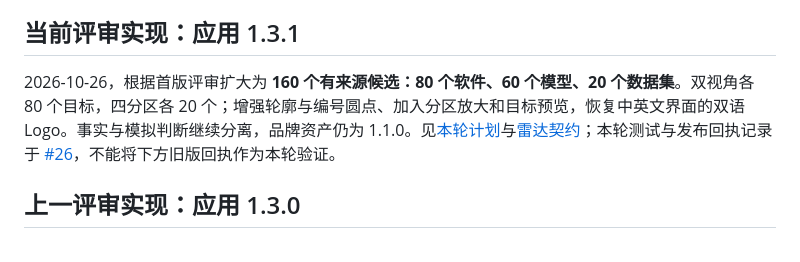
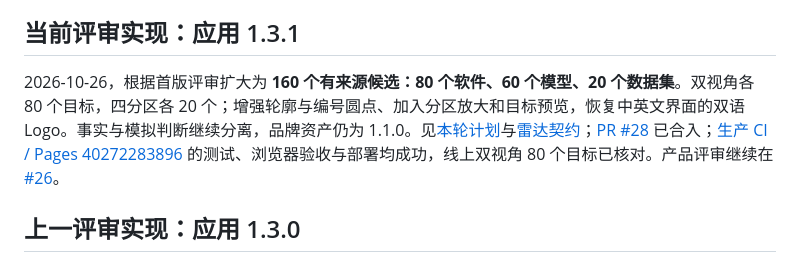
Before and after one commit to X-lab2017/open-dipper, a Markdown page: docs/STATUS.md, the part around the change. GitHub-like rendering.

```diff
--- a/docs/STATUS.md
+++ b/docs/STATUS.md
@@ -4,7 +4,7 @@
 
 ## 当前评审实现：应用 1.3.1
 
-2026-10-26，根据首版评审扩大为 **160 个有来源候选：80 个软件、60 个模型、20 个数据集**。双视角各 80 个目标，四分区各 20 个；增强轮廓与编号圆点、加入分区放大和目标预览，恢复中英文界面的双语 Logo。事实与模拟判断继续分离，品牌资产仍为 1.1.0。见[本轮计划](plans/ai-radar-density-v2.md)与[雷达契约](AI_RADAR.md)；本轮测试与发布回执记录于 [#26](https://github.com/X-lab2017/open-dipper/issues/26)，不能将下方旧版回执作为本轮验证。
+2026-10-26，根据首版评审扩大为 **160 个有来源候选：80 个软件、60 个模型、20 个数据集**。双视角各 80 个目标，四分区各 20 个；增强轮廓与编号圆点、加入分区放大和目标预览，恢复中英文界面的双语 Logo。事实与模拟判断继续分离，品牌资产仍为 1.1.0。见[本轮计划](plans/ai-radar-density-v2.md)与[雷达契约](AI_RADAR.md)；[PR #28](https://github.com/X-lab2017/open-dipper/pull/28) 已合入；[生产 CI / Pages 40272283896](https://github.com/X-lab2017/open-dipper/actions/runs/40272283896) 的测试、浏览器验收与部署均成功，线上双视角 80 个目标已核对。产品评审继续在 [#26](https://github.com/X-lab2017/open-dipper/issues/26)。
 
 ## 上一评审实现：应用 1.3.0
 
```
Also changed, not shown: docs/AI_RADAR.md (+1 -1 lines), docs/plans/ai-radar-density-v2.md (+11 -3 lines), docs/assets/opendipper-ai-radar-density-20261026.jpg.
